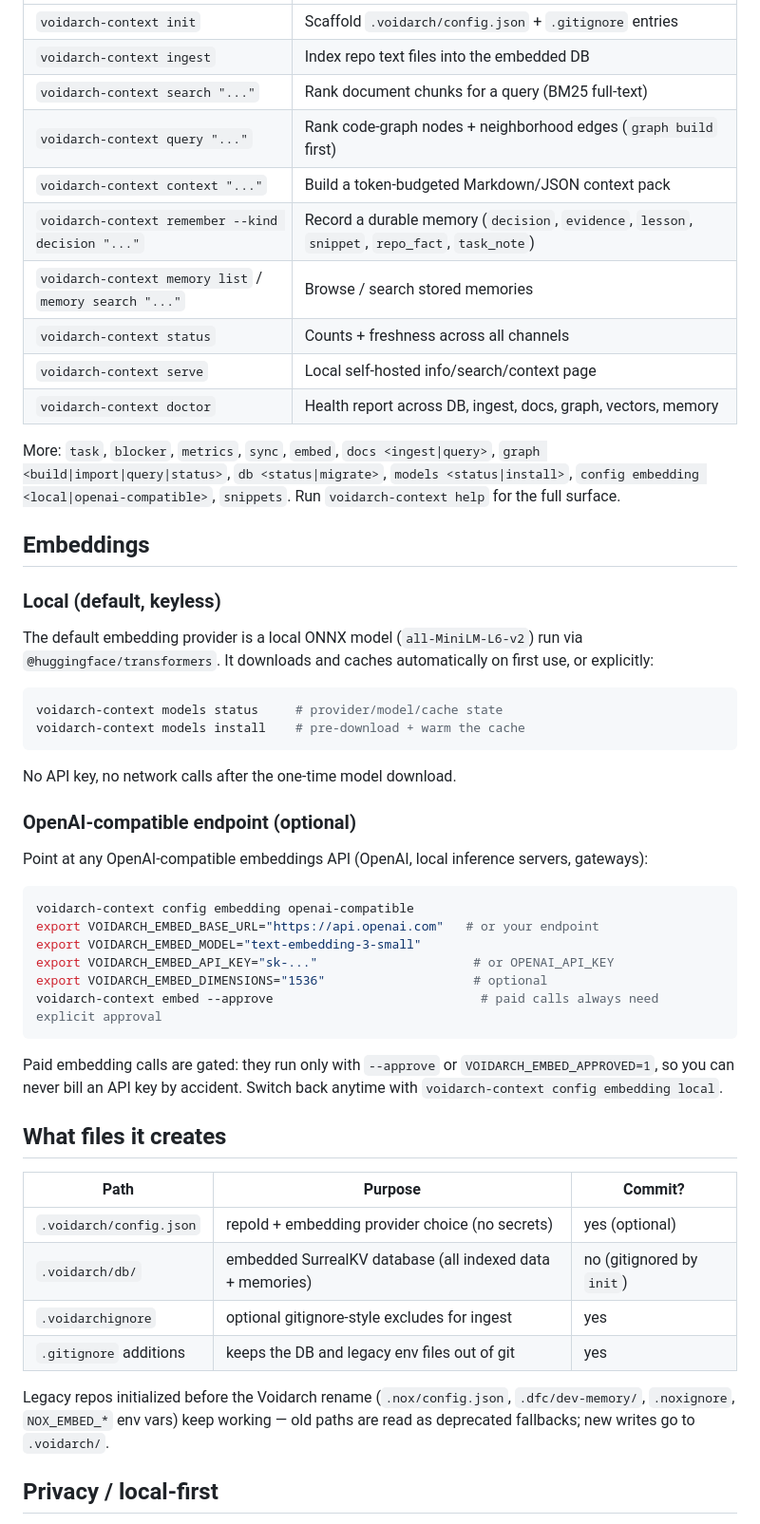
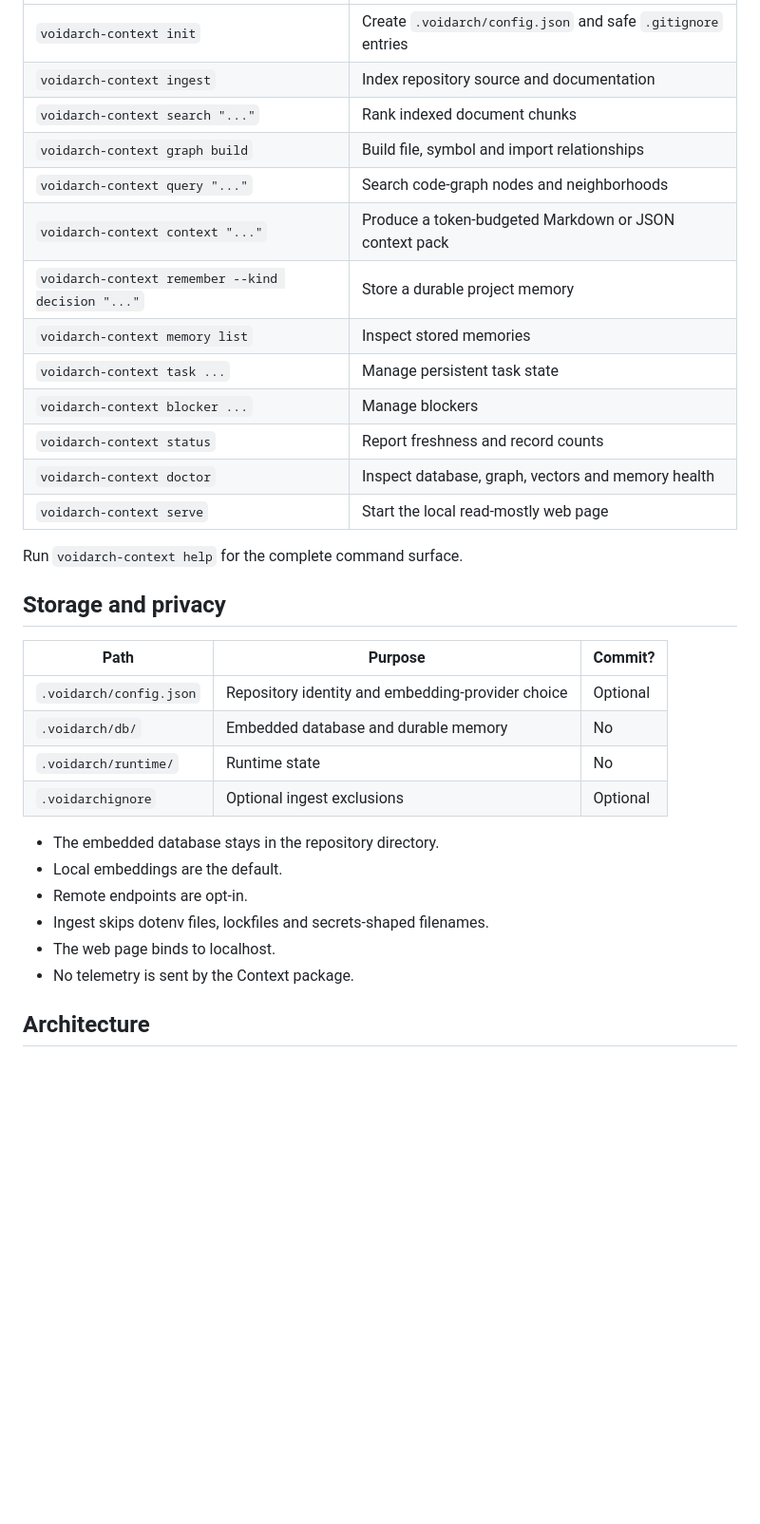
Before and after one commit to VoidArch-Labs/voidarch-studio, a Markdown page: packages/voidarch-context/README.md, the part around one of its changes. Shown at 95% size. Drawn GitHub-style; blank space fills up the shorter version.

Commit message:
docs: synchronize Context reference documentation

````diff
--- a/packages/voidarch-context/README.md
+++ b/packages/voidarch-context/README.md
@@ -43,55 +61,35 @@ voidarch-context serve                     # local info/search page at http://lo
 |---|---|
-| `voidarch-context init` | Scaffold `.voidarch/config.json` + `.gitignore` entries |
-| `voidarch-context ingest` | Index repo text files into the embedded DB |
-| `voidarch-context search "..."` | Rank document chunks for a query (BM25 full-text) |
-| `voidarch-context query "..."` | Rank code-graph nodes + neighborhood edges (`graph build` first) |
-| `voidarch-context context "..."` | Build a token-budgeted Markdown/JSON context pack |
-| `voidarch-context remember --kind decision "..."` | Record a durable memory (`decision`, `evidence`, `lesson`, `snippet`, `repo_fact`, `task_note`) |
-| `voidarch-context memory list` / `memory search "..."` | Browse / search stored memories |
-| `voidarch-context status` | Counts + freshness across all channels |
-| `voidarch-context serve` | Local self-hosted info/search/context page |
-| `voidarch-context doctor` | Health report across DB, ingest, docs, graph, vectors, memory |
+| `voidarch-context init` | Create `.voidarch/config.json` and safe `.gitignore` entries |
+| `voidarch-context ingest` | Index repository source and documentation |
+| `voidarch-context search "..."` | Rank indexed document chunks |
+| `voidarch-context graph build` | Build file, symbol and import relationships |
+| `voidarch-context query "..."` | Search code-graph nodes and neighborhoods |
+| `voidarch-context context "..."` | Produce a token-budgeted Markdown or JSON context pack |
+| `voidarch-context remember --kind decision "..."` | Store a durable project memory |
+| `voidarch-context memory list` | Inspect stored memories |
+| `voidarch-context task ...` | Manage persistent task state |
+| `voidarch-context blocker ...` | Manage blockers |
+| `voidarch-context status` | Report freshness and record counts |
+| `voidarch-context doctor` | Inspect database, graph, vectors and memory health |
+| `voidarch-context serve` | Start the local read-mostly web page |
 
-More: `task`, `blocker`, `metrics`, `sync`, `embed`, `docs <ingest|query>`, `graph <build|import|query|status>`, `db <status|migrate>`, `models <status|install>`, `config embedding <local|openai-compatible>`, `snippets`. Run `voidarch-context help` for the full surface.
+Run `voidarch-context help` for the complete command surface.
 
-## Embeddings
-
-### Local (default, keyless)
-
-The default embedding provider is a local ONNX model (`all-MiniLM-L6-v2`) run via `@huggingface/transformers`. It downloads and caches automatically on first use, or explicitly:
-
-```bash
-voidarch-context models status     # provider/model/cache state
-voidarch-context models install    # pre-download + warm the cache
-```
-
-No API key, no network calls after the one-time model download.
-
-### OpenAI-compatible endpoint (optional)
-
-Point at any OpenAI-compatible embeddings API (OpenAI, local inference servers, gateways):
-
-```bash
-voidarch-context config embedding openai-compatible
-export VOIDARCH_EMBED_BASE_URL="https://api.openai.com"   # or your endpoint
-export VOIDARCH_EMBED_MODEL="text-embedding-3-small"
-export VOIDARCH_EMBED_API_KEY="sk-..."                     # or OPENAI_API_KEY
-export VOIDARCH_EMBED_DIMENSIONS="1536"                    # optional
-voidarch-context embed --approve                            # paid calls always need explicit approval
-```
-
-Paid embedding calls are gated: they run only with `--approve` or `VOIDARCH_EMBED_APPROVED=1`, so you can never bill an API key by accident. Switch back anytime with `voidarch-context config embedding local`.
-
-## What files it creates
+## Storage and privacy
 
 | Path | Purpose | Commit? |
 |---|---|---|
-| `.voidarch/config.json` | repoId + embedding provider choice (no secrets) | yes (optional) |
-| `.voidarch/db/` | embedded SurrealKV database (all indexed data + memories) | no (gitignored by `init`) |
-| `.voidarchignore` | optional gitignore-style excludes for ingest | yes |
-| `.gitignore` additions | keeps the DB and legacy env files out of git | yes |
+| `.voidarch/config.json` | Repository identity and embedding-provider choice | Optional |
+| `.voidarch/db/` | Embedded database and durable memory | No |
+| `.voidarch/runtime/` | Runtime state | No |
+| `.voidarchignore` | Optional ingest exclusions | Optional |
 
-Legacy repos initialized before the Voidarch rename (`.nox/config.json`, `.dfc/dev-memory/`, `.noxignore`, `NOX_EMBED_*` env vars) keep working — old paths are read as deprecated fallbacks; new writes go to `.voidarch/`.
+- The embedded database stays in the repository directory.
+- Local embeddings are the default.
+- Remote endpoints are opt-in.
+- Ingest skips dotenv files, lockfiles and secrets-shaped filenames.
+- The web page binds to localhost.
+- No telemetry is sent by the Context package.
 
-## Privacy / local-first
+## Architecture
 
````
Also changed, not shown: other parts of packages/voidarch-context/README.md (+58 -75 lines).
